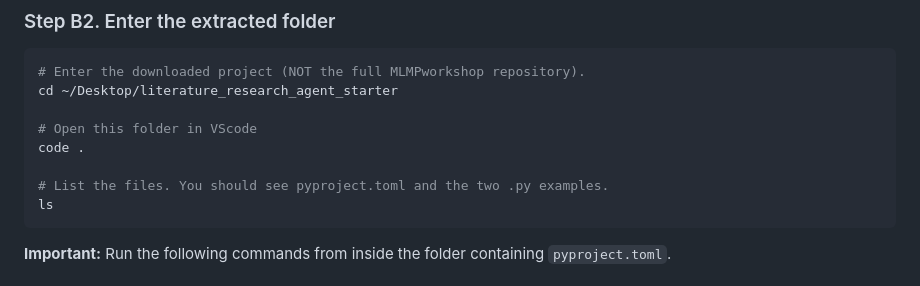
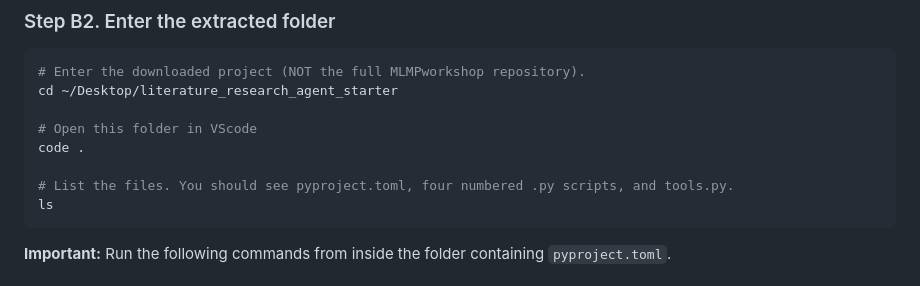
Before and after one commit to SiaDu/MLMPworkshop, a Markdown page: workshop03_Building_an_AI_Agent/literature_research_agent_starter/README.md, the part around the change. Drawn GitHub-style.

````diff
--- a/workshop03_Building_an_AI_Agent/literature_research_agent_starter/README.md
+++ b/workshop03_Building_an_AI_Agent/literature_research_agent_starter/README.md
@@ -94,7 +94,7 @@ cd ~/Desktop/literature_research_agent_starter
 # Open this folder in VScode
 code .
 
-# List the files. You should see pyproject.toml and the two .py examples.
+# List the files. You should see pyproject.toml, four numbered .py scripts, and tools.py.
 ls
 ```
 
````
